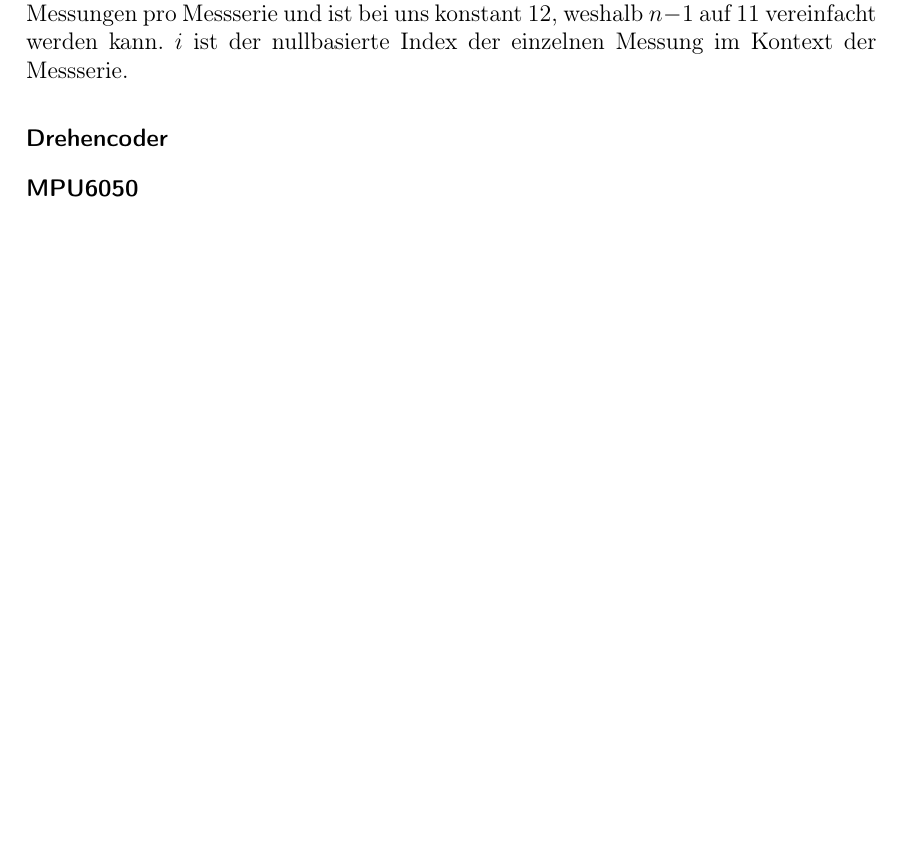
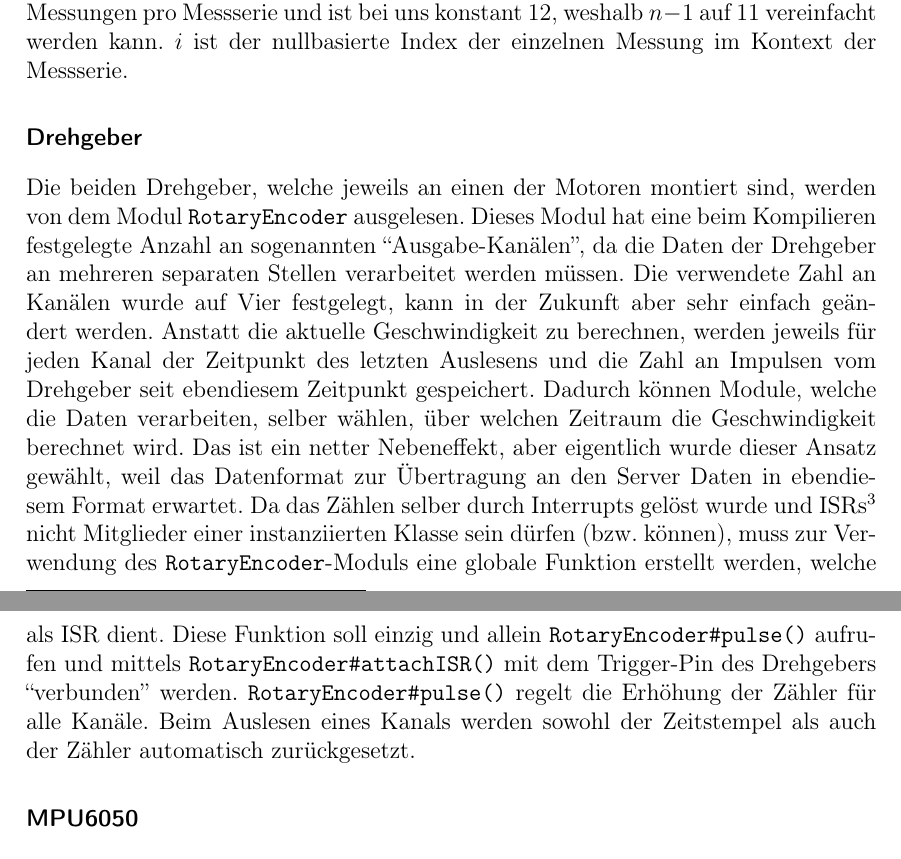
Before and after one commit to LenderSchlender/SwarmBots, a LaTeX thesis (diplomarbeit/2425_DA_SwarmBots.tex, which reads diplomarbeit/Software_Roboter.tex): part of page 18 of 46 before the commit and two parts of pages 18 and 19 of 46 after it, the two joined at a grey line, cut so that both start at the same text, the shorter picture padded with empty space. Compiled offline with pdfLaTeX.

Commit message:
Drehgeber beschrieben, Beginn Flowcharts

```diff
--- a/diplomarbeit/2425_DA_SwarmBots.tex
+++ b/diplomarbeit/2425_DA_SwarmBots.tex
@@ -50,6 +50,13 @@
 
 % tikz (grafik) bibliotheken
 \usetikzlibrary{shapes, arrows}
+
+% tikz styles for flowcharts
+\tikzstyle{terminator} 	= [rectangle, draw, text centered, rounded corners, minimum height=2em]
+\tikzstyle{process} 	= [rectangle, draw, text centered, minimum height=2em]
+\tikzstyle{decision} 	= [diamond, draw, text centered, minimum height=2em]
+\tikzstyle{data}		= [trapezium, draw, text centered, trapezium left angle=60, trapezium right angle=120, minimum height=2em]
+\tikzstyle{connector} 	= [draw, -latex']
 
 % Quellenangabe
 \addbibresource{sources.bib}
--- a/diplomarbeit/Software_Roboter.tex
+++ b/diplomarbeit/Software_Roboter.tex
@@ -196,13 +196,58 @@ während $\alpha_{s}$ und $\alpha_{e}$ respektive den Start- und Endwinkel der M
 $n$ steht für die Anzahl an Messungen pro Messserie und ist bei uns konstant $12$,
 weshalb $n-1$ auf $11$ vereinfacht werden kann. $i$ ist der nullbasierte Index der einzelnen Messung im Kontext der Messserie.
 
+%\begin{tikzpicture}[node distance = 3cm]
+%    \node [terminator, fill=blue!20] (start) {\textbf{Komplettes Packet empfangen}};
+%    \node [process, below of=start] (crcCalc) {CRC berechnen};
+%    \node [data, fill=blue!20, below of=crcCalc] (data) {Provide data};
+%    \node [decision, fill=blue!20, below of=data] (crcCheck) {Daten gültig?};
+%    \node [process, fill=red!20, right of=crcCheck, node distance=5cm] (error) {Paket verwerfen};
+%    \node [process, fill=green!20, below of=crcCheck] (success) {Success};
+%    \node [terminator, fill=blue!20, below of=success] (end) {\textbf{End}};
+%    \path [connector] (start) -- (data);
+%    \path [connector] (data) -- (crcCheck);
+%    \path [connector] (crcCheck) -- node[anchor=south] {Nein} (error);
+%    \path [connector] (crcCheck) -- node[anchor=east] {Ja} (success);
+%    \path [connector] (error) |- (end);
+%    \path [connector] (success) -- (end);
+%\end{tikzpicture}
+
+
+\subsubsection{Drehgeber}
+Die beiden Drehgeber,
+welche jeweils an einen der Motoren montiert sind,
+werden von dem Modul \texttt{RotaryEncoder} ausgelesen.
+%
+Dieses Modul hat eine beim Kompilieren festgelegte Anzahl an sogenannten ``Ausgabe-Kanälen'',
+da die Daten der Drehgeber an mehreren separaten Stellen verarbeitet werden müssen.
+%
+Die verwendete Zahl an Kanälen wurde auf Vier festgelegt, kann in der Zukunft aber sehr einfach geändert werden.
+%
+Anstatt die aktuelle Geschwindigkeit zu berechnen,
+werden jeweils für jeden Kanal der Zeitpunkt des letzten Auslesens
+und die Zahl an Impulsen vom Drehgeber seit ebendiesem Zeitpunkt gespeichert.
+%
+Dadurch können Module, welche die Daten verarbeiten,
+selber wählen, über welchen Zeitraum die Geschwindigkeit berechnet wird.
+%
+Das ist ein netter Nebeneffekt, aber eigentlich wurde dieser Ansatz gewählt,
+weil das Datenformat zur Übertragung an den Server Daten in ebendiesem Format erwartet.
+%
+Da das Zählen selber durch Interrupts gelöst wurde
+und ISRs\footnote{Interrupt Service Routines}
+nicht Mitglieder einer instanziierten Klasse sein dürfen (bzw. können),
+muss zur Verwendung des \texttt{RotaryEncoder}-Moduls eine globale Funktion erstellt werden,
+welche als ISR dient.
+% TODO: function identifiers?
+Diese Funktion soll einzig und allein \texttt{RotaryEncoder\#pulse()} aufrufen
+und mittels \texttt{RotaryEncoder\#attachISR()} mit dem Trigger-Pin des Drehgebers ``verbunden'' werden.
+%
+\texttt{RotaryEncoder\#pulse()} regelt die Erhöhung der Zähler für alle Kanäle.
+%
+Beim Auslesen eines Kanals werden sowohl der Zeitstempel als auch der Zähler automatisch zurückgesetzt.
 
 
 
-
-
-
-\subsubsection{Drehencoder}
 \subsubsection{MPU6050}
 
 \subsection{Aktoren}
```
